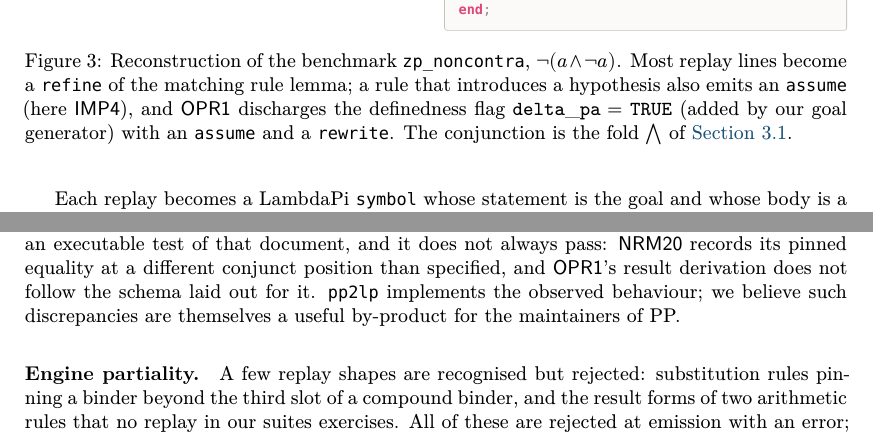
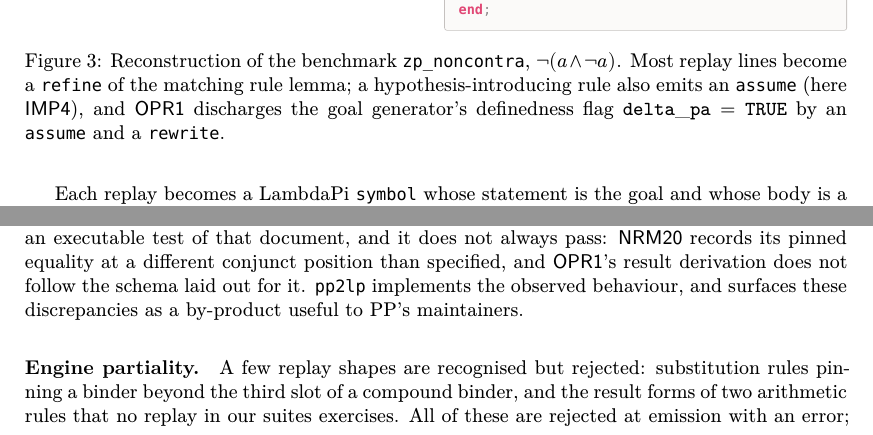
Before and after one commit to ciaran-matthew-dunne/pp2lp, a LaTeX paper (tex/paper/pp2lp.tex, which reads tex/paper/eval.tex): two parts of pages 9 and 10 of 15, joined at a grey line, cut so that both start at the same text. Compiled offline with XeLaTeX; a missing font is replaced by an installed copy or a similar font.

Commit message:
Paper: tighten the fig-reconstruct caption and a conclusion sentence

```diff
--- a/tex/paper/eval.tex
+++ b/tex/paper/eval.tex
@@ -98,12 +98,11 @@ end;
   \end{minipage}
   \caption{Reconstruction of the benchmark \texttt{zp\_noncontra},
     $\lnot(a \land \lnot a)$.
-    Most replay lines become a \refine{} of the matching rule lemma; a rule
-    that introduces a hypothesis also emits an \texttt{assume} (here
-    \rn{IMP4}), and \rn{OPR1} discharges the definedness flag
-    $\mathtt{delta\_pa} = \mathtt{TRUE}$ (added by our goal generator) with an
-    \texttt{assume} and a \texttt{rewrite}.
-    The conjunction is the fold $\bwand$ of \autoref{sec:enc-formulas}.}
+    Most replay lines become a \refine{} of the matching rule lemma; a
+    hypothesis-introducing rule also emits an \texttt{assume} (here \rn{IMP4}),
+    and \rn{OPR1} discharges the goal generator's definedness flag
+    $\mathtt{delta\_pa} = \mathtt{TRUE}$ by an \texttt{assume} and a
+    \texttt{rewrite}.}
   \label{fig:reconstruct}
 \end{figure}
 % --------------------------------------------------------------------
@@ -204,8 +203,8 @@ records its pinned equality at a different conjunct position than
 specified, and \rn{OPR1}'s result derivation does not follow the schema
 laid out for it.
 %
-\tool{} implements the observed behaviour; we believe such discrepancies
-are themselves a useful by-product for the maintainers of \pp.
+\tool{} implements the observed behaviour, and surfaces these discrepancies
+as a by-product useful to \pp's maintainers.
 
 \paragraph{Engine partiality.}
 A few replay shapes are recognised but rejected: substitution rules
```
